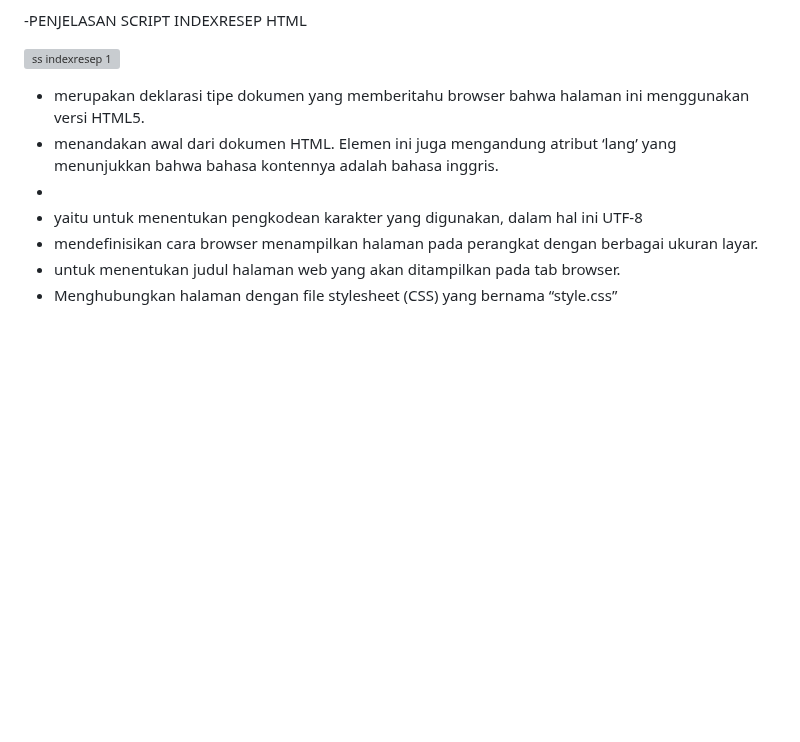
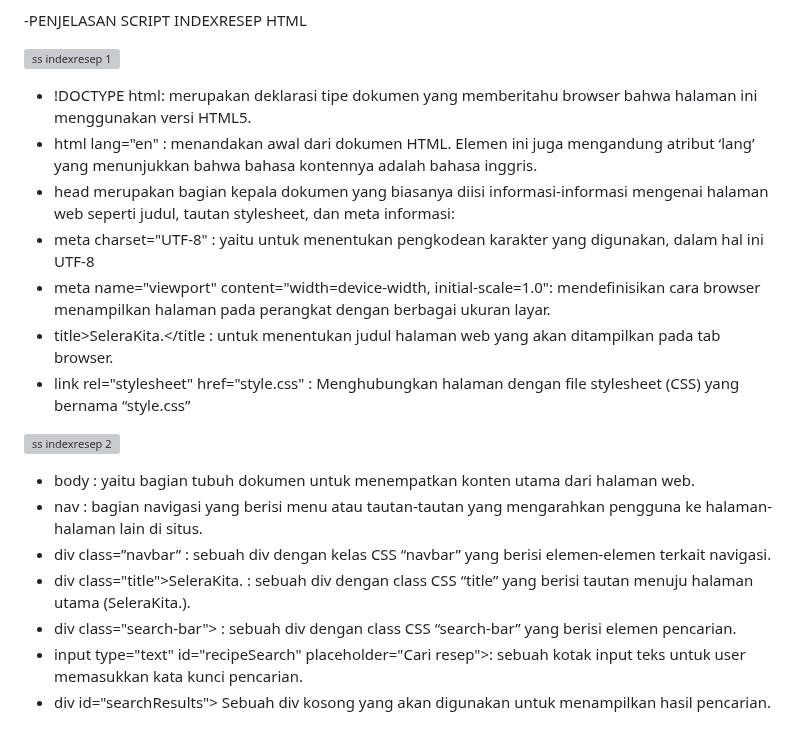
Before and after one commit to AmandaKhoiromaulSoviyanti/PemWebKelompok7, a Markdown page: README.md, the part around the change. GitHub-like rendering; blank space fills up the shorter version; grey boxes are pictures that could not be loaded.

```diff
--- a/README.md
+++ b/README.md
@@ -134,10 +134,19 @@ LAMPIRAN: Analisis Model
 -PENJELASAN SCRIPT INDEXRESEP HTML
 
 ![ss indexresep 1](https://github.com/AmandaKhoiromaulSoviyanti/PemWebKelompok7/assets/124539993/389ecf17-7f46-40ea-9039-2c483ee1b332)
-- <!DOCTYPE html> merupakan deklarasi tipe dokumen yang memberitahu browser bahwa halaman ini menggunakan versi HTML5.
-- <html lang="en"> menandakan awal dari dokumen HTML. Elemen ini juga mengandung atribut ‘lang’ yang menunjukkan bahwa bahasa kontennya adalah bahasa inggris.
-- <head> merupakan bagian kepala dokumen yang biasanya diisi informasi-informasi mengenai halaman web seperti judul, tautan stylesheet, dan meta informasi:
-- <meta charset="UTF-8"> yaitu untuk menentukan pengkodean karakter yang digunakan, dalam hal ini UTF-8
-- <meta name="viewport" content="width=device-width, initial-scale=1.0"> mendefinisikan cara browser menampilkan halaman pada perangkat dengan berbagai ukuran       layar.
-- <title>SeleraKita.</title> untuk menentukan judul halaman web yang akan ditampilkan pada tab browser.
-- <link rel="stylesheet" href="style.css"> Menghubungkan halaman dengan file stylesheet (CSS) yang bernama “style.css”
+- !DOCTYPE html: merupakan deklarasi tipe dokumen yang memberitahu browser bahwa halaman ini menggunakan versi HTML5.
+- html lang="en" : menandakan awal dari dokumen HTML. Elemen ini juga mengandung atribut ‘lang’ yang menunjukkan bahwa bahasa kontennya adalah bahasa inggris.
+- head merupakan bagian kepala dokumen yang biasanya diisi informasi-informasi mengenai halaman web seperti judul, tautan stylesheet, dan meta informasi:
+- meta charset="UTF-8" : yaitu untuk menentukan pengkodean karakter yang digunakan, dalam hal ini UTF-8
+- meta name="viewport" content="width=device-width, initial-scale=1.0": mendefinisikan cara browser menampilkan halaman pada perangkat dengan berbagai ukuran       layar.
+- title>SeleraKita.</title : untuk menentukan judul halaman web yang akan ditampilkan pada tab browser.
+- link rel="stylesheet" href="style.css" : Menghubungkan halaman dengan file stylesheet (CSS) yang bernama “style.css”
+
+![ss indexresep 2](https://github.com/AmandaKhoiromaulSoviyanti/PemWebKelompok7/assets/124539993/bc39636d-ac40-4882-a783-1642e1340b1a)
+- body : yaitu bagian tubuh dokumen untuk menempatkan konten utama dari halaman web.
+- nav : bagian navigasi yang berisi menu atau tautan-tautan yang mengarahkan pengguna ke halaman-halaman lain di situs.
+- div class=”navbar” : sebuah div dengan kelas CSS “navbar” yang berisi elemen-elemen terkait navigasi.
+- div class="title"><a href=''>SeleraKita.</a></div> : sebuah div dengan class CSS “title” yang berisi tautan menuju halaman utama (<a href=''>SeleraKita.</a>).
+- div class="search-bar"> : sebuah div dengan class CSS “search-bar” yang berisi elemen pencarian.
+- input type="text" id="recipeSearch" placeholder="Cari resep">: sebuah kotak input teks untuk user memasukkan kata kunci pencarian.
+- div id="searchResults"></div> Sebuah div kosong yang akan digunakan untuk menampilkan hasil pencarian.
```
